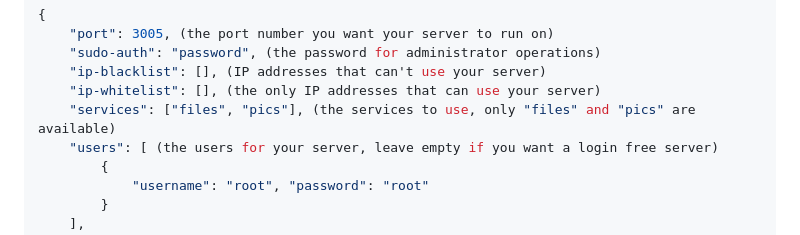
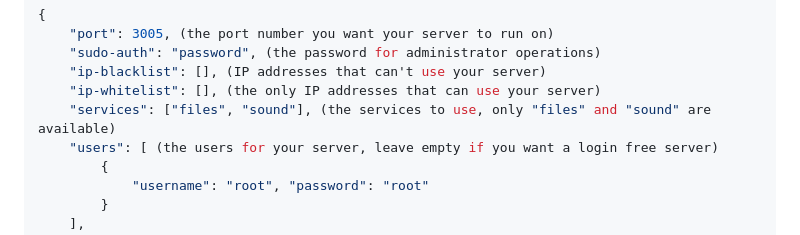
Before and after one commit to pablomylovee/yrHost, a Markdown page: README.md, the part around the change. Rendered like a GitHub page.

```diff
--- a/README.md
+++ b/README.md
@@ -56,7 +56,7 @@ But, if you followed the Unchad way (downloading the executable w/ `config.json`
 	"sudo-auth": "password", (the password for administrator operations)
 	"ip-blacklist": [], (IP addresses that can't use your server)
 	"ip-whitelist": [], (the only IP addresses that can use your server)
-	"services": ["files", "pics"], (the services to use, only "files" and "pics" are available)
+	"services": ["files", "sound"], (the services to use, only "files" and "sound" are available)
 	"users": [ (the users for your server, leave empty if you want a login free server)
 		{
 			"username": "root", "password": "root"
```
